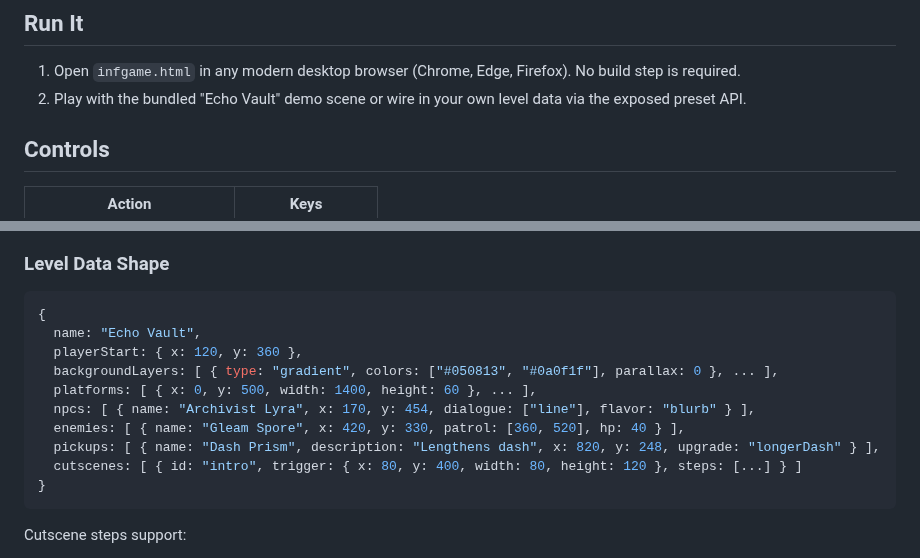
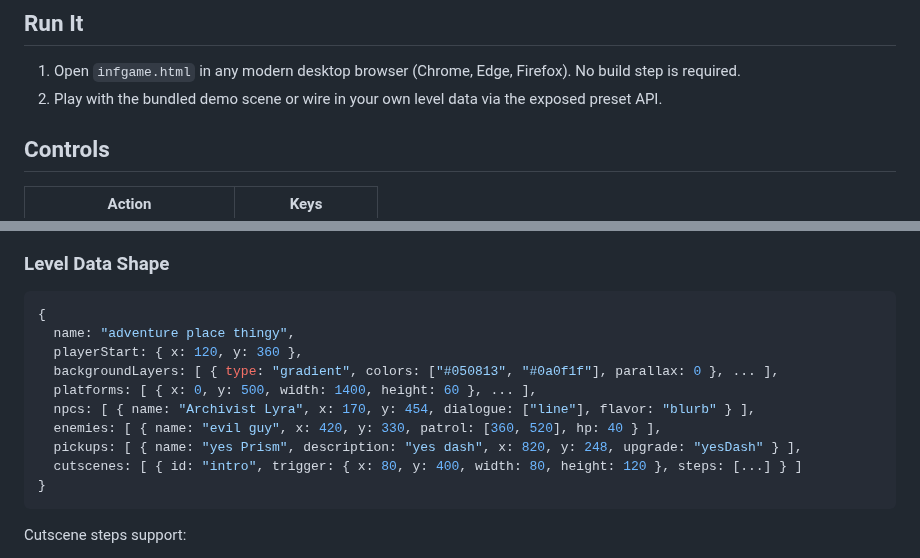
Before and after one commit to Sander245/rpg-game, a Markdown page: README.md, 2 parts joined by grey strips. GitHub-like rendering.

Commit message:
Update level data names in README

````diff
--- a/README.md
+++ b/README.md
@@ -5,7 +5,7 @@ A lightweight browser-based 2D platformer / metroidvania starter built with vani
 ## Run It
 
 1. Open `infgame.html` in any modern desktop browser (Chrome, Edge, Firefox). No build step is required.
-2. Play with the bundled "Echo Vault" demo scene or wire in your own level data via the exposed preset API.
+2. Play with the bundled demo scene or wire in your own level data via the exposed preset API.
 
 ## Controls
 
@@ -47,13 +47,13 @@ Battle music automatically ramps in when enemies or the player land hits, and fa
 
 ```js
 {
-  name: "Echo Vault",
+  name: "adventure place thingy",
   playerStart: { x: 120, y: 360 },
   backgroundLayers: [ { type: "gradient", colors: ["#050813", "#0a0f1f"], parallax: 0 }, ... ],
   platforms: [ { x: 0, y: 500, width: 1400, height: 60 }, ... ],
   npcs: [ { name: "Archivist Lyra", x: 170, y: 454, dialogue: ["line"], flavor: "blurb" } ],
-  enemies: [ { name: "Gleam Spore", x: 420, y: 330, patrol: [360, 520], hp: 40 } ],
-  pickups: [ { name: "Dash Prism", description: "Lengthens dash", x: 820, y: 248, upgrade: "longerDash" } ],
+  enemies: [ { name: "evil guy", x: 420, y: 330, patrol: [360, 520], hp: 40 } ],
+  pickups: [ { name: "yes Prism", description: "yes dash", x: 820, y: 248, upgrade: "yesDash" } ],
   cutscenes: [ { id: "intro", trigger: { x: 80, y: 400, width: 80, height: 120 }, steps: [...] } ]
 }
 ```
````
